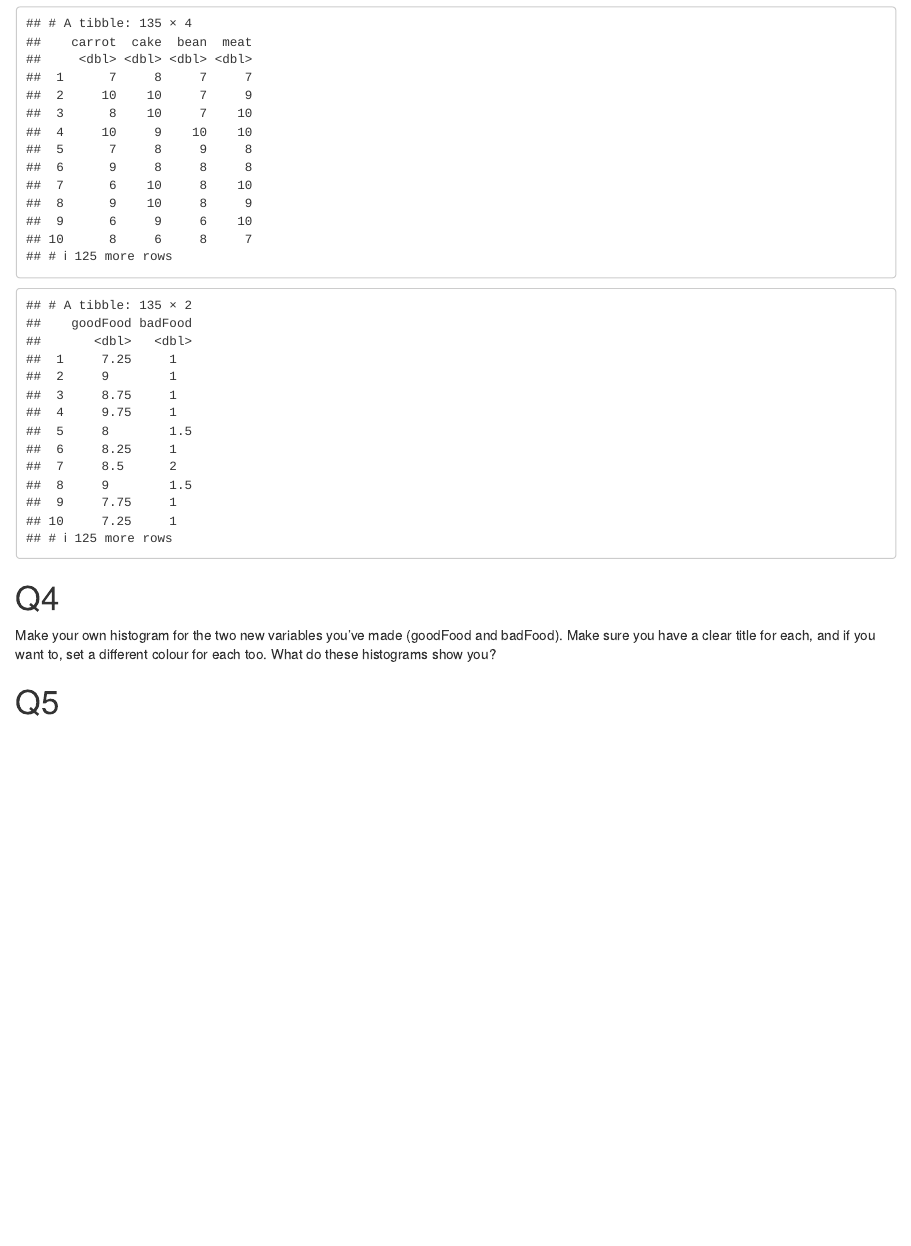
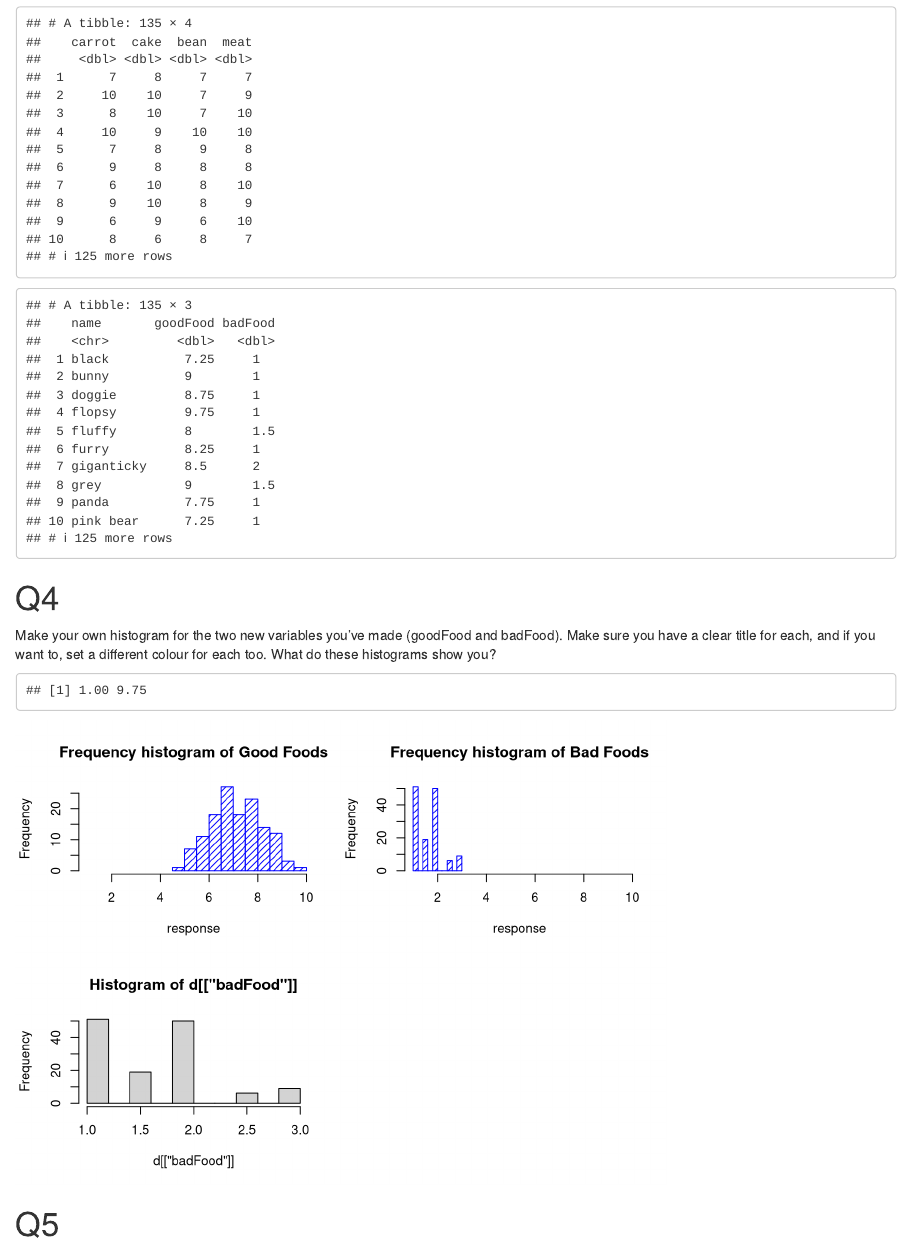
Before and after one commit to bamcintyre/ARMP, an R Markdown document (week3/tuteweek3/week3-tutorial.Rmd): the page in a window 1100 px wide, from 2220 px down. Rendered offline with R 4.5, knitr and Pandoc, with nearby package versions.

Commit message:
Stacking histograms with common scale

````diff
--- a/week3/tuteweek3/week3-tutorial.Rmd
+++ b/week3/tuteweek3/week3-tutorial.Rmd
@@ -98,7 +98,7 @@ d$goodFood <- apply(d[,goodFoods], MARGIN = 1,FUN = mean)
 #d$goodFood <- mean(d[,goodFoods])
 d$badFood <- apply(d[,badFoods], MARGIN = 1,FUN = mean)
  d[,goodFoods]
-d[c("goodFood", "badFood")]
+d[c("name","goodFood", "badFood")]
 ```
 
 # Q4
@@ -106,7 +106,39 @@ d[c("goodFood", "badFood")]
 Make your own histogram for the two new variables you've made (goodFood and badFood). Make sure you have a clear title for each, and if you want to, set a different colour for each too. What do these histograms show you?
 
 ```{r histogramchunk, echo=FALSE}
-# insert your code here
+ #partition the graphics device, 2stacked
+par(mfrow = c(2, 2))
+# calculated a common max and min to allow horizontal alignment
+# then make 2 histograms (that code seems pretty self-explanatory)
+#  stolen from https://stackoverflow.com/questions/19375779/how-to-set-xlim-in-a-hist-plot-while-showing-the-full-range-of-the-variable-in
+xrange <- range( c(d[["goodFood"]],d[["badFood"]]) )
+xrange
+hist(
+  x = d[["goodFood"]], breaks = "Sturges",
+  freq = TRUE,
+  include.lowest = TRUE, right = TRUE,
+  density = 20, angle = 45, col = "blue", border = NULL,
+  main = "Frequency histogram of Good Foods",
+  xlim = xrange, ylim = NULL,
+   xlab = "response", ylab = "Frequency",
+   #  axes = TRUE, plot = TRUE, labels = FALSE,
+  #   nclass = NULL, warn.unused = TRUE
+)
+hist(
+  x = d[["badFood"]], breaks = "Sturges",
+  freq = TRUE,
+  include.lowest = TRUE, right = TRUE,
+  density = 20, angle = 45, col = "blue", border = NULL,
+  main = "Frequency histogram of Bad Foods",
+  xlim = xrange, ylim = NULL,
+     xlab = "response", ylab = "Frequency",
+   #  axes = TRUE, plot = TRUE, labels = FALSE,
+  #   nclass = NULL, warn.unused = TRUE
+)
+hist(
+  x = d[["badFood"]]
+)
+
 ```
 
 
````
